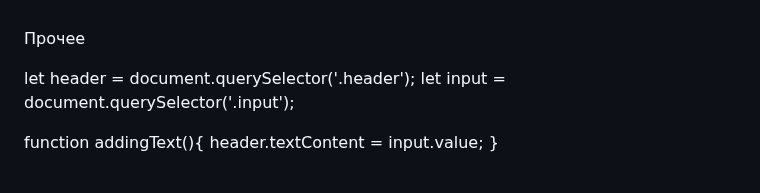
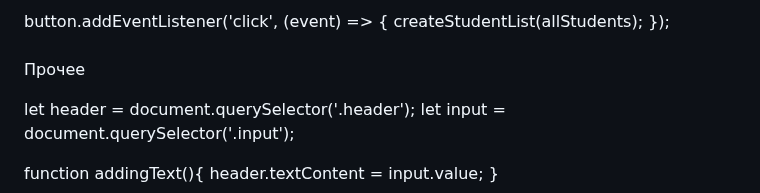
Before and after one commit to serejajar/serejajar.github.io, a Markdown page: skillbox/js_basic/07_dom-basics-1.md, the part around one of its changes. Drawn GitHub-style.

Commit message:
skillbox update

```diff
--- a/skillbox/js_basic/07_dom-basics-1.md
+++ b/skillbox/js_basic/07_dom-basics-1.md
@@ -46,3 +62,6 @@ https://learn.javascript.ru/settimeout-setinterval
+button.addEventListener('click', (event) => {
+    createStudentList(allStudents);
+});
 
 ###
 Прочее
```
Also changed, not shown: other parts of skillbox/js_basic/07_dom-basics-1.md (+16 -0 lines).
